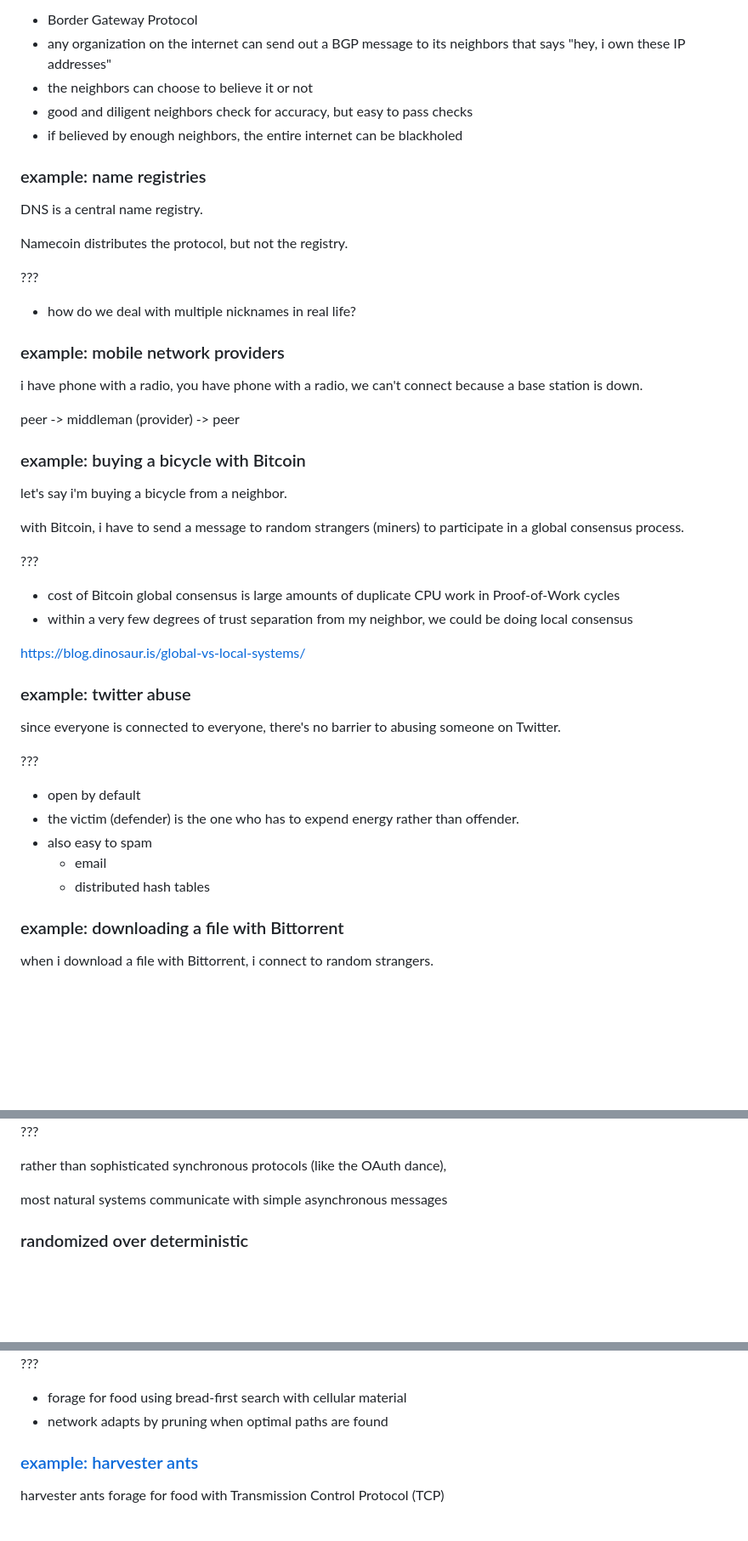
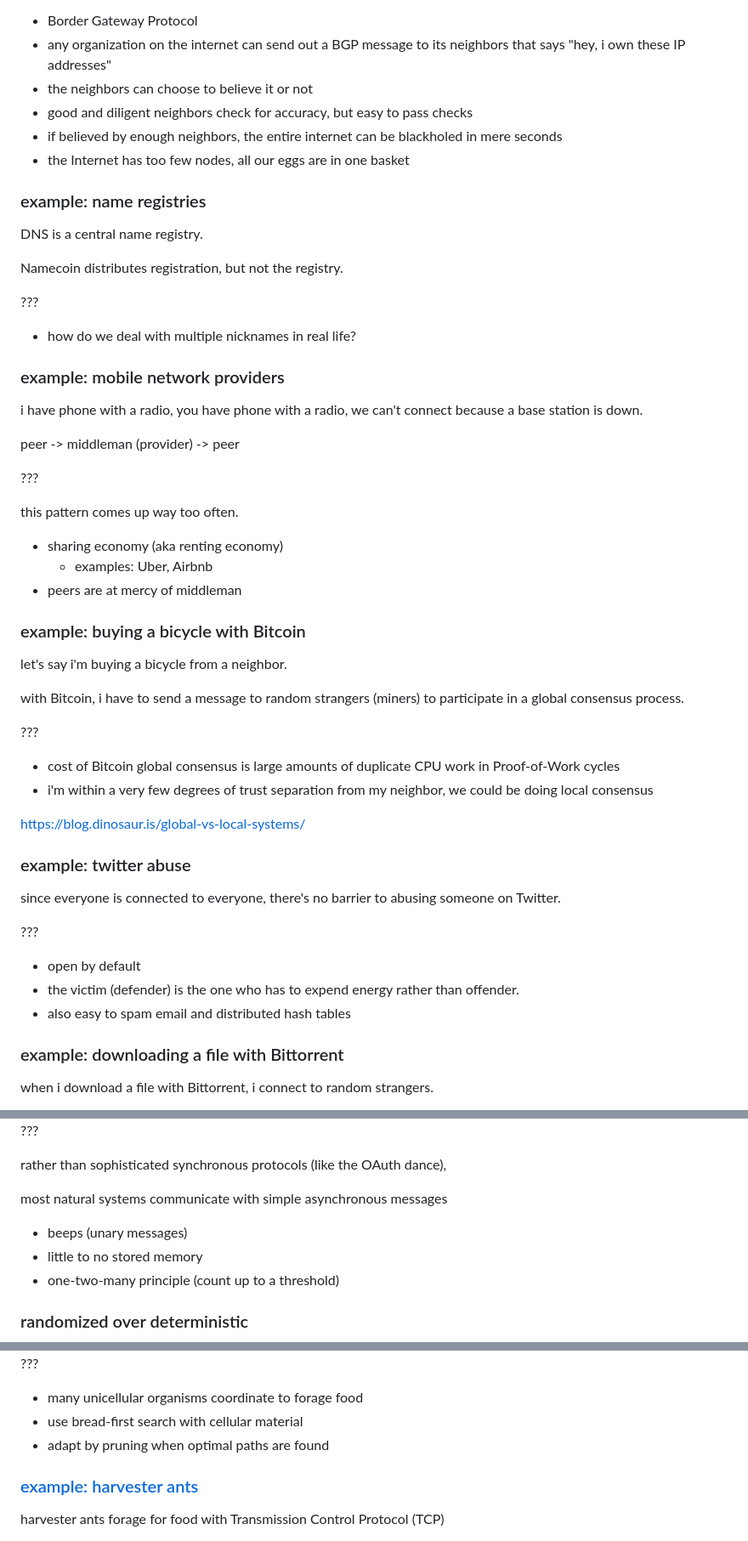
Before and after one commit to ahdinosaur/campjs-vii, a Markdown page: README.md, 3 parts joined by grey strips. Shown: that part at 85% size. Rendered like a GitHub page; blank space fills up the shorter version.

Commit message:
meow

```diff
--- a/README.md
+++ b/README.md
@@ -113,13 +117,14 @@ even a Twitter feed of hijacks: [@bgpstream](https://twitter.com/bgpstream)
 - any organization on the internet can send out a BGP message to its neighbors that says "hey, i own these IP addresses"
 - the neighbors can choose to believe it or not
 - good and diligent neighbors check for accuracy, but easy to pass checks
-- if believed by enough neighbors, the entire internet can be blackholed
+- if believed by enough neighbors, the entire internet can be blackholed in mere seconds
+- the Internet has too few nodes, all our eggs are in one basket
 
 ### example: name registries
 
 DNS is a central name registry.
 
-Namecoin distributes the protocol, but not the registry.
+Namecoin distributes registration, but not the registry.
 
 ???
 
@@ -131,6 +136,14 @@ i have phone with a radio, you have phone with a radio, we can't connect because
 
 peer -> middleman (provider) -> peer
 
+???
+
+this pattern comes up way too often.
+
+- sharing economy (aka renting economy)
+  - examples: Uber, Airbnb
+- peers are at mercy of middleman
+
 ### example: buying a bicycle with Bitcoin
 
 let's say i'm buying a bicycle from a neighbor.
@@ -140,7 +153,7 @@ with Bitcoin, i have to send a message to random strangers (miners) to participa
 ???
 
 - cost of Bitcoin global consensus is large amounts of duplicate CPU work in Proof-of-Work cycles
-- within a very few degrees of trust separation from my neighbor, we could be doing local consensus
+- i'm within a very few degrees of trust separation from my neighbor, we could be doing local consensus
 
 <https://blog.dinosaur.is/global-vs-local-systems/>
 
@@ -152,9 +165,7 @@ since everyone is connected to everyone, there's no barrier to abusing someone o
 
 - open by default
 - the victim (defender) is the one who has to expend energy rather than offender.
-- also easy to spam
-  - email
-  - distributed hash tables
+- also easy to spam email and distributed hash tables
 
 ### example: downloading a file with Bittorrent
 
@@ -186,6 +199,10 @@ the world is converging on a uniform culture, at the expense of diversity.
 rather than sophisticated synchronous protocols (like the OAuth dance),
 
 most natural systems communicate with simple asynchronous messages
+
+- beeps (unary messages)
+- little to no stored memory
+- one-two-many principle (count up to a threshold)
 
 ### randomized over deterministic
 
@@ -261,8 +282,9 @@ slime mold forages for food with a routing network
 
 ???
 
-- forage for food using bread-first search with cellular material
-- network adapts by pruning when optimal paths are found
+- many unicellular organisms coordinate to forage food
+- use bread-first search with cellular material
+- adapt by pruning when optimal paths are found
 
 ### [example: harvester ants](http://priceonomics.com/the-independent-discovery-of-tcpip-by-ants/)
 
```
Also changed, not shown: other parts of README.md (+17 -5 lines), great-barrier-reef.jpg (added), toplogy-on-speed-and-robustness.png.
